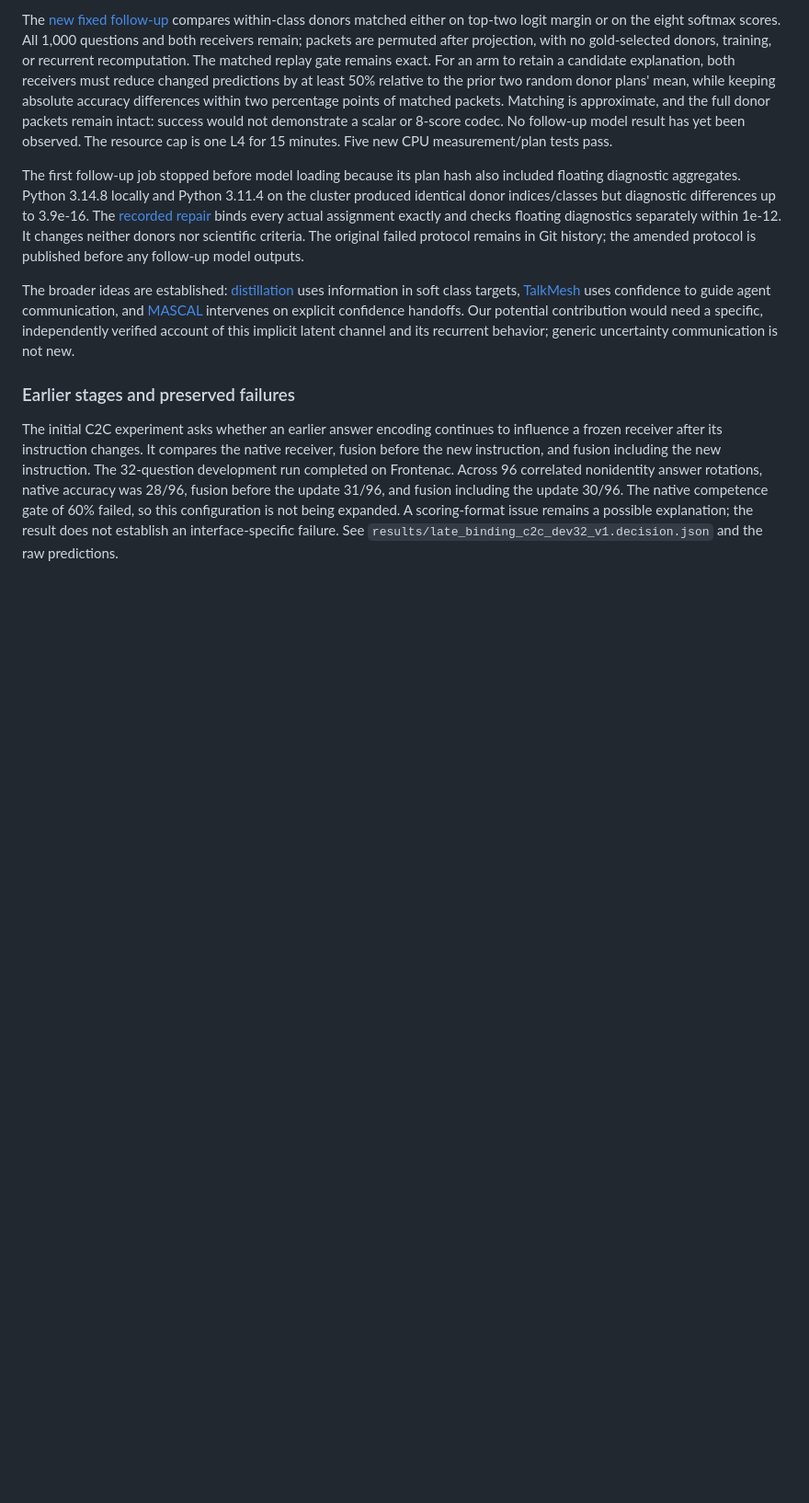
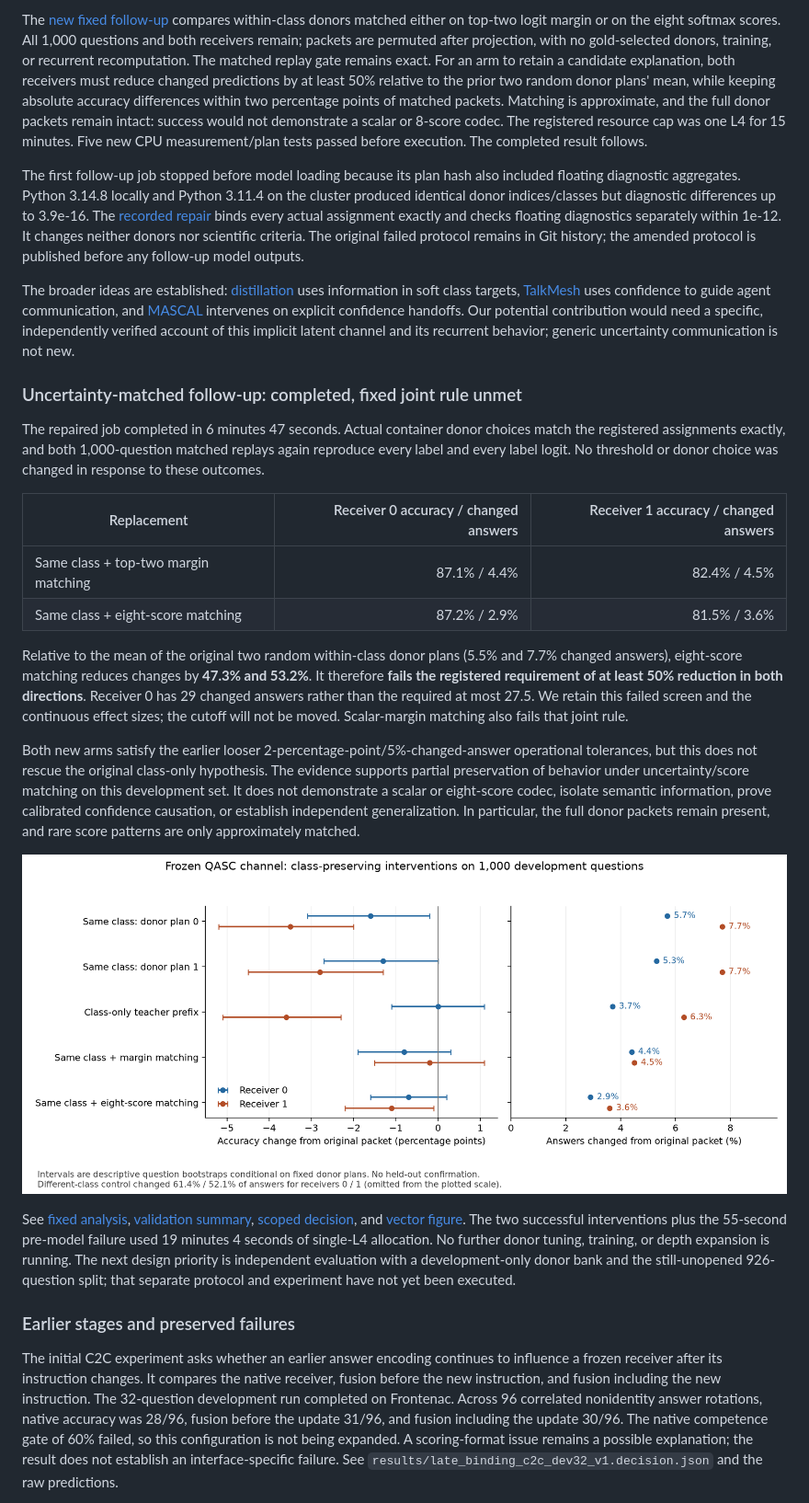
Before and after one commit to TT1nKer/latent-interface-research, a Markdown page: README.md, the part around the change. Shown at 92% size. Drawn GitHub-style; pictures changed too: results/figures/dream_label_interventions_v1.png (added); blank space fills up the shorter version.

Commit message:
Publish completed uncertainty interventions without relaxing the joint criterion

```diff
--- a/README.md
+++ b/README.md
@@ -134,8 +134,8 @@ both receivers must reduce changed predictions by at least 50% relative to the
 prior two random donor plans' mean, while keeping absolute accuracy differences
 within two percentage points of matched packets. Matching is approximate, and the
 full donor packets remain intact: success would not demonstrate a scalar or
-8-score codec. No follow-up model result has yet been observed. The resource cap
-is one L4 for 15 minutes. Five new CPU measurement/plan tests pass.
+8-score codec. The registered resource cap was one L4 for 15 minutes.
+Five new CPU measurement/plan tests passed before execution. The completed result follows.
 
 The first follow-up job stopped before model loading because its plan hash also
 included floating diagnostic aggregates. Python 3.14.8 locally and Python 3.11.4
@@ -153,6 +153,45 @@ uses confidence to guide agent communication, and
 handoffs. Our potential contribution would need a specific, independently verified
 account of this implicit latent channel and its recurrent behavior; generic
 uncertainty communication is not new.
+
+### Uncertainty-matched follow-up: completed, fixed joint rule unmet
+
+The repaired job completed in 6 minutes 47 seconds. Actual container donor choices
+match the registered assignments exactly, and both 1,000-question matched replays
+again reproduce every label and every label logit. No threshold or donor choice
+was changed in response to these outcomes.
+
+| Replacement | Receiver 0 accuracy / changed answers | Receiver 1 accuracy / changed answers |
+| --- | ---: | ---: |
+| Same class + top-two margin matching | 87.1% / 4.4% | 82.4% / 4.5% |
+| Same class + eight-score matching | 87.2% / 2.9% | 81.5% / 3.6% |
+
+Relative to the mean of the original two random within-class donor plans (5.5%
+and 7.7% changed answers), eight-score matching reduces changes by **47.3% and
+53.2%**. It therefore **fails the registered requirement of at least 50% reduction
+in both directions**. Receiver 0 has 29 changed answers rather than the required
+at most 27.5. We retain this failed screen and the continuous effect sizes; the
+cutoff will not be moved. Scalar-margin matching also fails that joint rule.
+
+Both new arms satisfy the earlier looser 2-percentage-point/5%-changed-answer
+operational tolerances, but this does not rescue the original class-only hypothesis.
+The evidence supports partial preservation of behavior under uncertainty/score
+matching on this development set. It does not demonstrate a scalar or eight-score
+codec, isolate semantic information, prove calibrated confidence causation, or
+establish independent generalization. In particular, the full donor packets
+remain present, and rare score patterns are only approximately matched.
+
+![Aggregate class-preserving interventions](results/figures/dream_label_interventions_v1.png)
+
+See [fixed analysis](results/dream_label_confidence_v1.analysis.json),
+[validation summary](results/dream_label_confidence_v1.summary.json),
+[scoped decision](results/dream_label_confidence_v1.decision.json), and
+[vector figure](results/figures/dream_label_interventions_v1.svg).
+The two successful interventions plus the 55-second pre-model failure used
+19 minutes 4 seconds of single-L4 allocation. No further donor tuning, training,
+or depth expansion is running. The next design priority is independent evaluation
+with a development-only donor bank and the still-unopened 926-question split;
+that separate protocol and experiment have not yet been executed.
 
 ### Earlier stages and preserved failures
 
```
Also changed, not shown: 7 other files.
